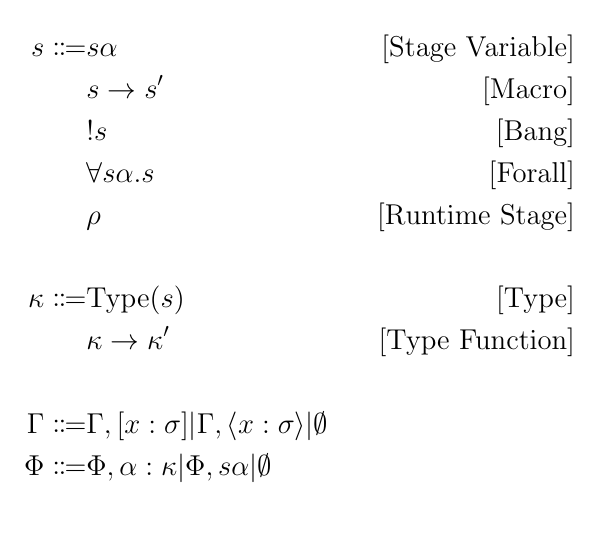
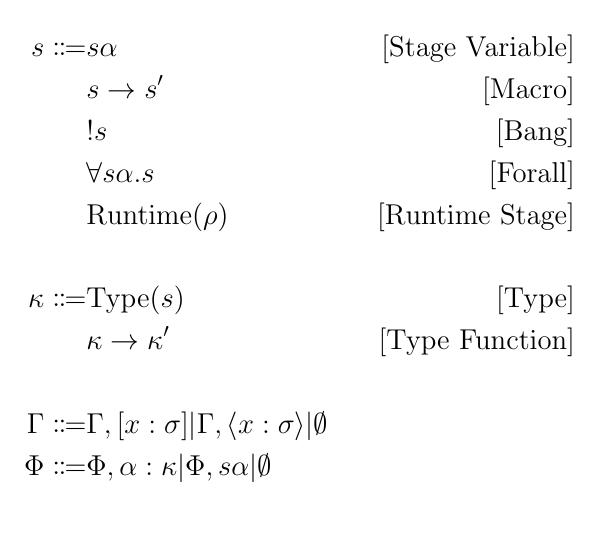
Before and after one commit to Superstar64/aith, a LaTeX document (documentation/type_system.tex): part of page 2 of 4, cut so that both start at the same text. Compiled offline with pdfLaTeX.

Commit message:
require %type for types

```diff
--- a/documentation/type_system.tex
+++ b/documentation/type_system.tex
@@ -41,7 +41,7 @@ s \Coloneqq & s \alpha \tag*{[Stage Variable]}\\
 & s \to s' \tag*{[Macro]} \\
 & !s \tag*{[Bang]} \\
 & \forall s \alpha. s \tag*{[Forall]}\\
-& \rho \tag*{[Runtime Stage]}\\
+& \text{Runtime} (\rho) \tag*{[Runtime Stage]}\\
 \\
 \kappa \Coloneqq & \text{Type} (s) \tag*{[Type]} \\
 & \kappa \to \kappa' \tag*{[Type Function]} \\
```
Also changed, not shown: README.md, 4 other files.
